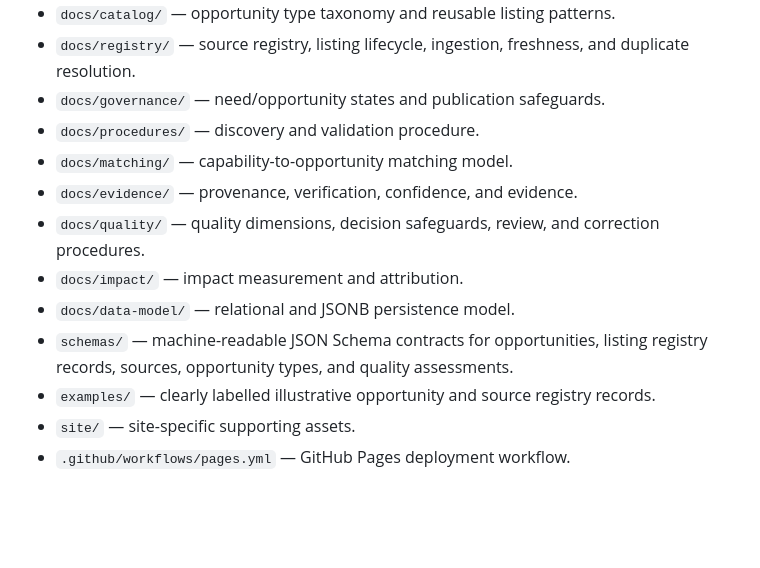
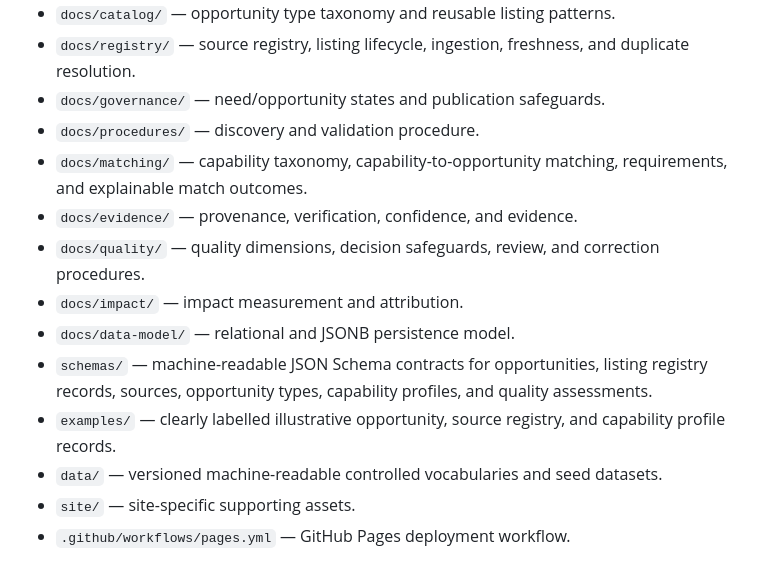
Before and after one commit to bradgeigermanager-sketch/Support-Opportunity-Atlas, a Markdown page: README.md, the part around the change. Rendered like a GitHub page; blank space fills up the shorter version.

Commit message:
Document capability matching artifacts

```diff
--- a/README.md
+++ b/README.md
@@ -20,13 +20,14 @@ The v1.0 overview is retained as the historical conceptual baseline. The v2.0 do
 - `docs/registry/` — source registry, listing lifecycle, ingestion, freshness, and duplicate resolution.
 - `docs/governance/` — need/opportunity states and publication safeguards.
 - `docs/procedures/` — discovery and validation procedure.
-- `docs/matching/` — capability-to-opportunity matching model.
+- `docs/matching/` — capability taxonomy, capability-to-opportunity matching, requirements, and explainable match outcomes.
 - `docs/evidence/` — provenance, verification, confidence, and evidence.
 - `docs/quality/` — quality dimensions, decision safeguards, review, and correction procedures.
 - `docs/impact/` — impact measurement and attribution.
 - `docs/data-model/` — relational and JSONB persistence model.
-- `schemas/` — machine-readable JSON Schema contracts for opportunities, listing registry records, sources, opportunity types, and quality assessments.
-- `examples/` — clearly labelled illustrative opportunity and source registry records.
+- `schemas/` — machine-readable JSON Schema contracts for opportunities, listing registry records, sources, opportunity types, capability profiles, and quality assessments.
+- `examples/` — clearly labelled illustrative opportunity, source registry, and capability profile records.
+- `data/` — versioned machine-readable controlled vocabularies and seed datasets.
 - `site/` — site-specific supporting assets.
 - `.github/workflows/pages.yml` — GitHub Pages deployment workflow.
 
```
